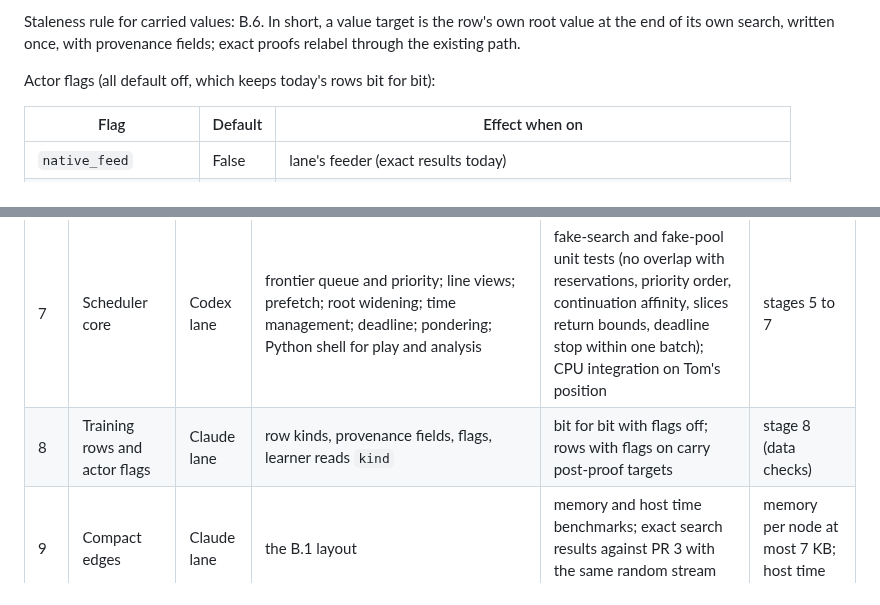
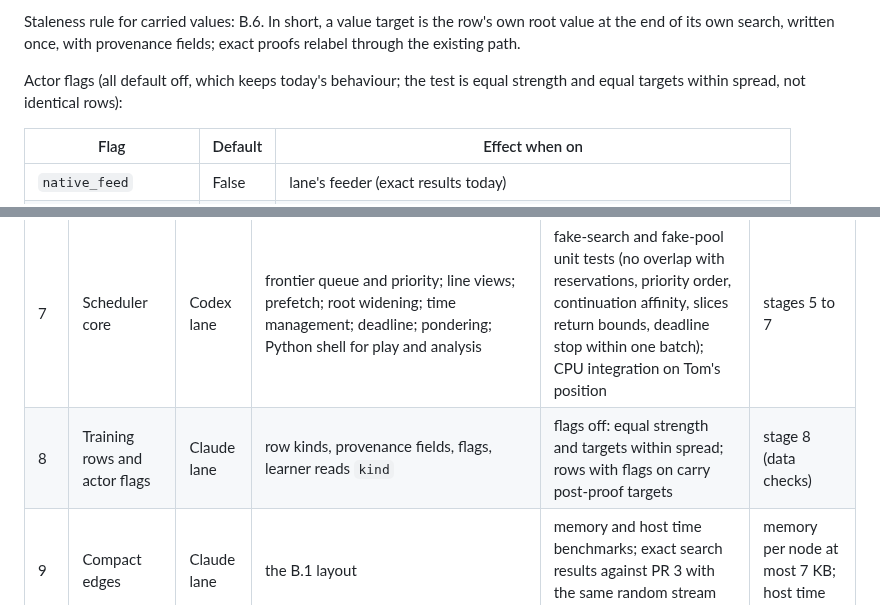
Before and after one commit to Tomodovodoo/HeXO, a Markdown page: docs/search-scheduler-design.md, 2 parts joined by grey strips. GitHub-like rendering.

```diff
--- a/docs/search-scheduler-design.md
+++ b/docs/search-scheduler-design.md
@@ -790,7 +838,7 @@ Two masks, kept apart (Sol):
 Staleness rule for carried values: B.6. In short, a value target is the row's own root value at the end of its own
 search, written once, with provenance fields; exact proofs relabel through the existing path.
 
-Actor flags (all default off, which keeps today's rows bit for bit):
+Actor flags (all default off, which keeps today's behaviour; the test is equal strength and equal targets within spread, not identical rows):
 
 | Flag | Default | Effect when on |
 |---|---|---|
@@ -879,7 +935,7 @@ gumbel_feed.cpp grown into a scheduler) drives them. Sol reviews each PR's desig
 | 5 | Feeder on the owner thread | Codex lane | rebase the native frontier on PR 3: requests by node ref, context key from the owner, one cache, per-canvas next batch, triggers, double buffering, encode in staging, native decode, encoder helpers | the lane's exact-replay tests; feeder with phase barrier and views | stage 4 |
 | 6 | Solver API | Codex lane | `bounds`, `resume`, `nodes_fresh`, cancel with bounds in lib.rs and tactical_proof.py | fixed mode unchanged; warm continuation spends fewer fresh nodes; cache hit reports 0 fresh | part of stage 6 |
 | 7 | Scheduler core | Codex lane | frontier queue and priority; line views; prefetch; root widening; time management; deadline; pondering; Python shell for play and analysis | fake-search and fake-pool unit tests (no overlap with reservations, priority order, continuation affinity, slices return bounds, deadline stop within one batch); CPU integration on Tom's position | stages 5 to 7 |
-| 8 | Training rows and actor flags | Claude lane | row kinds, provenance fields, flags, learner reads `kind` | bit for bit with flags off; rows with flags on carry post-proof targets | stage 8 (data checks) |
+| 8 | Training rows and actor flags | Claude lane | row kinds, provenance fields, flags, learner reads `kind` | flags off: equal strength and targets within spread; rows with flags on carry post-proof targets | stage 8 (data checks) |
 | 9 | Compact edges | Claude lane | the B.1 layout | memory and host time benchmarks; exact search results against PR 3 with the same random stream policy | memory per node at most 7 KB; host time not worse |
 | 10 | Browser twin | Claude lane | owner core in wasm, solver Web Workers | tests/web parity | browser parity |
 
```
Also changed, not shown: other parts of docs/search-scheduler-design.md (+61 -5 lines).
